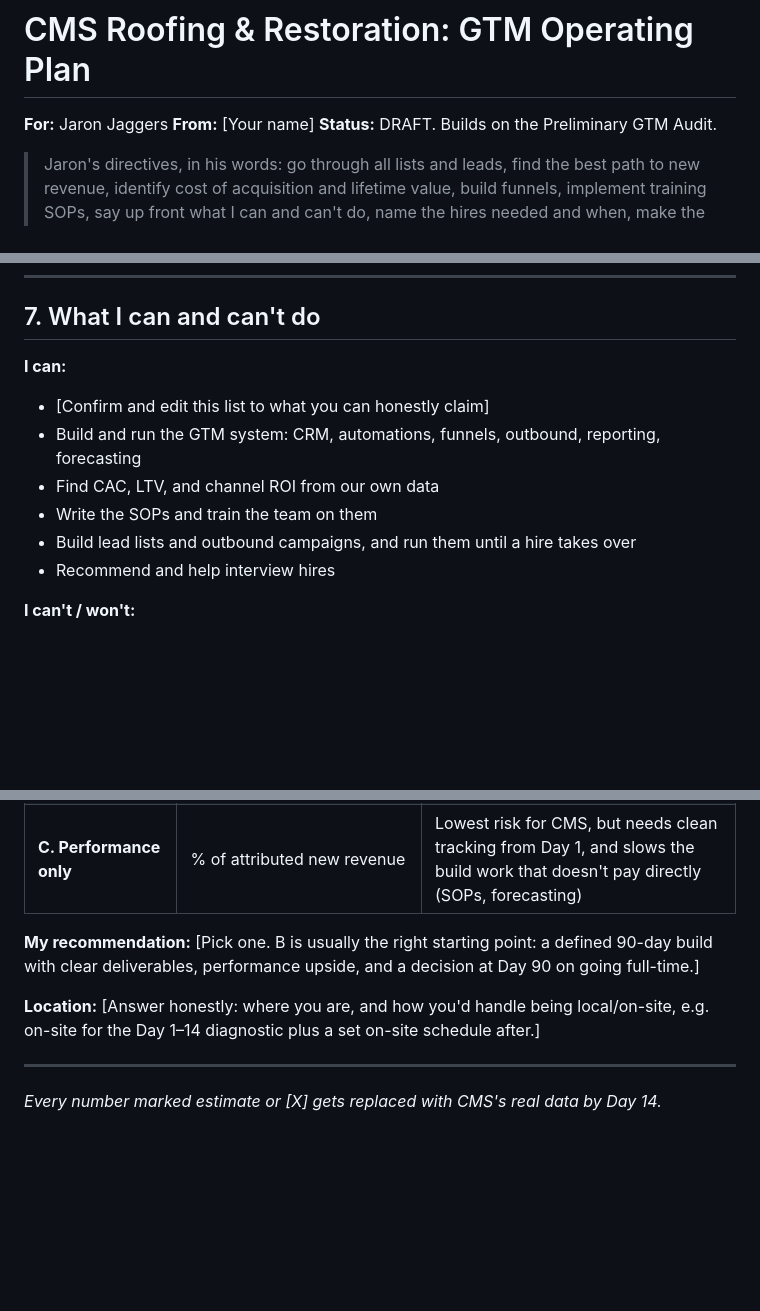
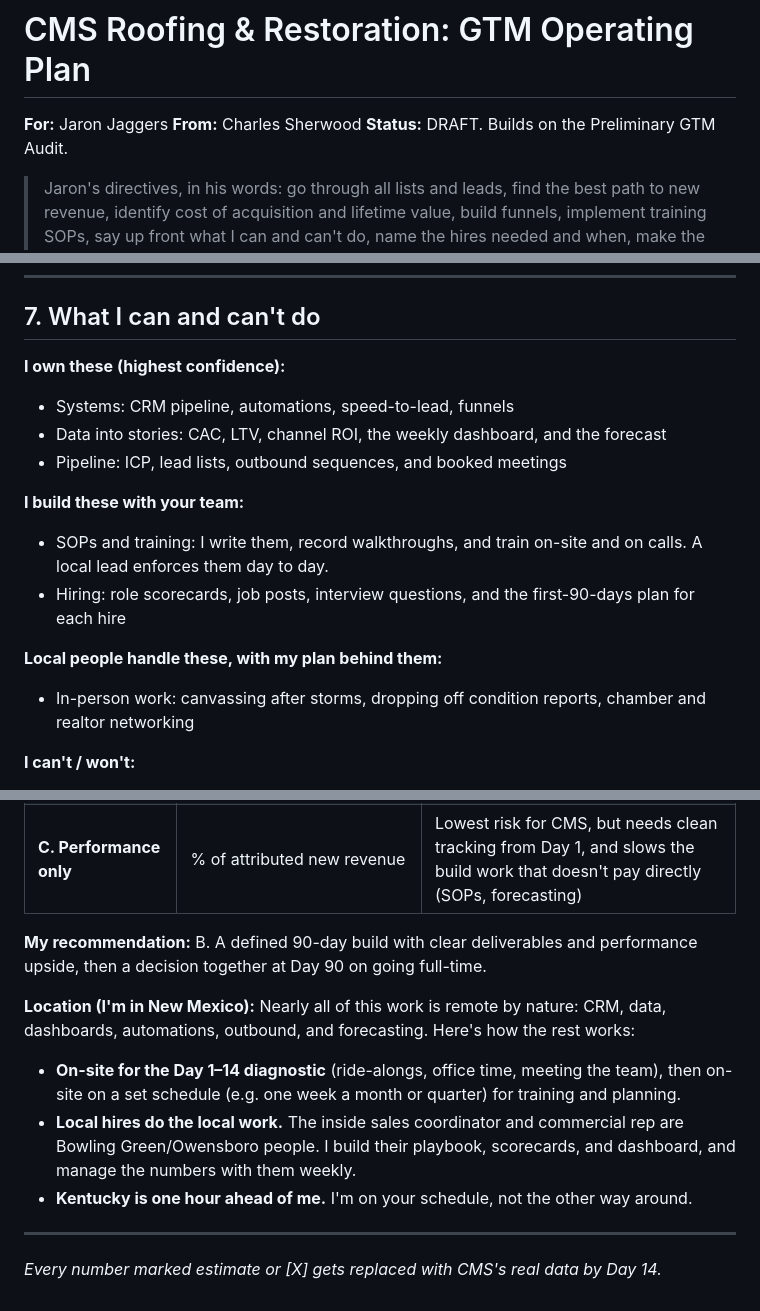
Before and after one commit to crsherwood13-bit/Paladino, a Markdown page: docs/audits/cms-roofing-gtm-operating-plan.md, 3 parts joined by grey strips. Drawn GitHub-style; blank space fills up the shorter version.

Commit message:
Fill in CMS plan: Charles's confidence tiers and NM/on-site model
Co-Authored-By: Claude Opus 5.5 <noreply@anthropic.com>
Claude-Session: https://claude.ai/code/session_01Fx2WEQ4AxNGphCdXPbxf7N

```diff
--- a/docs/audits/cms-roofing-gtm-operating-plan.md
+++ b/docs/audits/cms-roofing-gtm-operating-plan.md
@@ -1,7 +1,7 @@
 # CMS Roofing & Restoration: GTM Operating Plan
 
 **For:** Jaron Jaggers
-**From:** [Your name]
+**From:** Charles Sherwood
 **Status:** DRAFT. Builds on the Preliminary GTM Audit.
 
 > Jaron's directives, in his words: go through all lists and leads, find the best path to new revenue, identify cost of acquisition and lifetime value, build funnels, implement training SOPs, say up front what I can and can't do, name the hires needed and when, make the business forecastable, and keep finding new revenue streams.
@@ -146,13 +146,17 @@ Honest version: **I won't recommend a hire until Day 14**, because the data deci
 
 ## 7. What I can and can't do
 
-**I can:**
-- [Confirm and edit this list to what you can honestly claim]
-- Build and run the GTM system: CRM, automations, funnels, outbound, reporting, forecasting
-- Find CAC, LTV, and channel ROI from our own data
-- Write the SOPs and train the team on them
-- Build lead lists and outbound campaigns, and run them until a hire takes over
-- Recommend and help interview hires
+**I own these (highest confidence):**
+- Systems: CRM pipeline, automations, speed-to-lead, funnels
+- Data into stories: CAC, LTV, channel ROI, the weekly dashboard, and the forecast
+- Pipeline: ICP, lead lists, outbound sequences, and booked meetings
+
+**I build these with your team:**
+- SOPs and training: I write them, record walkthroughs, and train on-site and on calls. A local lead enforces them day to day.
+- Hiring: role scorecards, job posts, interview questions, and the first-90-days plan for each hire
+
+**Local people handle these, with my plan behind them:**
+- In-person work: canvassing after storms, dropping off condition reports, chamber and realtor networking
 
 **I can't / won't:**
 - Estimate roofs, run crews, or handle insurance adjusting
@@ -180,9 +184,12 @@ Honest version: **I won't recommend a hire until Day 14**, because the data deci
 | **B. Contract + performance** | 90-day build fee/retainer + % of new revenue from channels I build (tracked in the CRM) | Test the fit with shared upside; a path to A |
 | **C. Performance only** | % of attributed new revenue | Lowest risk for CMS, but needs clean tracking from Day 1, and slows the build work that doesn't pay directly (SOPs, forecasting) |
 
-**My recommendation:** [Pick one. B is usually the right starting point: a defined 90-day build with clear deliverables, performance upside, and a decision at Day 90 on going full-time.]
+**My recommendation:** B. A defined 90-day build with clear deliverables and performance upside, then a decision together at Day 90 on going full-time.
 
-**Location:** [Answer honestly: where you are, and how you'd handle being local/on-site, e.g. on-site for the Day 1–14 diagnostic plus a set on-site schedule after.]
+**Location (I'm in New Mexico):** Nearly all of this work is remote by nature: CRM, data, dashboards, automations, outbound, and forecasting. Here's how the rest works:
+- **On-site for the Day 1–14 diagnostic** (ride-alongs, office time, meeting the team), then on-site on a set schedule (e.g. one week a month or quarter) for training and planning.
+- **Local hires do the local work.** The inside sales coordinator and commercial rep are Bowling Green/Owensboro people. I build their playbook, scorecards, and dashboard, and manage the numbers with them weekly.
+- **Kentucky is one hour ahead of me.** I'm on your schedule, not the other way around.
 
 ---
 
```
